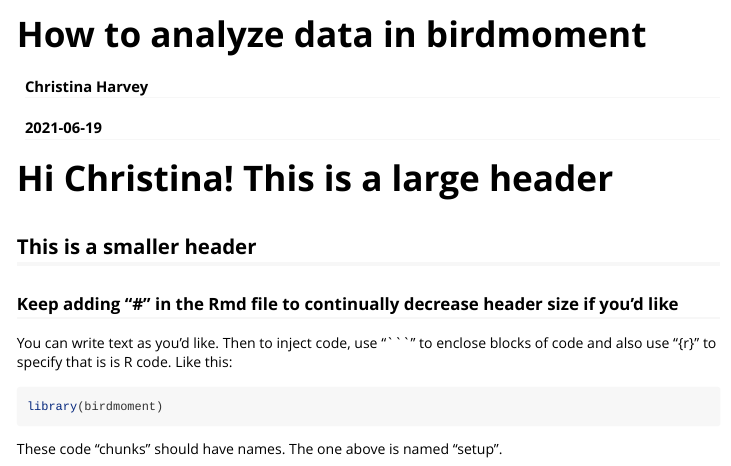
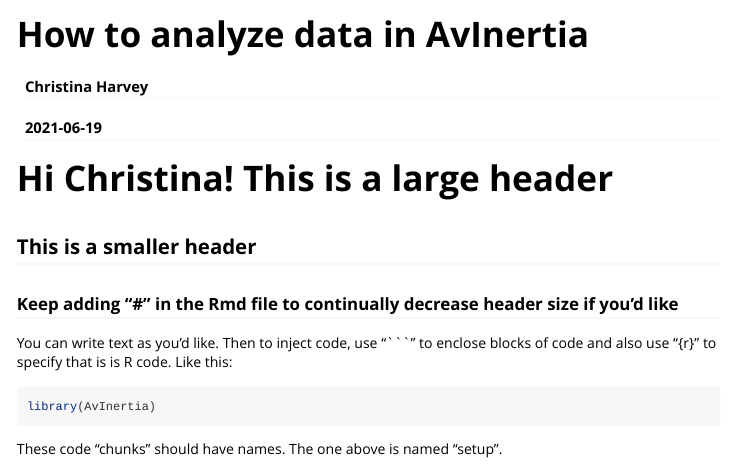
Before and after one commit to charvey23/AvInertia, an R Markdown document (vignettes/how-to-analyze-data.Rmd): the page in a window 1100 px wide, from its top. Rendered offline with R 4.5, knitr and Pandoc, with nearby package versions.

Commit message:
rename package to AvInertia

````diff
--- a/R/anatomicalmassprop.R
+++ b/R/anatomicalmassprop.R
@@ -279,7 +279,7 @@ massprop_skin <- function(m,rho,pts){
 massprop_pm <- function(m,pt){
 
   emtpy_I = matrix(0, nrow = 3, ncol = 3) # 0 tensor for point mass about it's
-  own CG
+  #own CG
 
   mass_prop = list() # pre-define
 
--- a/vignettes/how-to-analyze-data.Rmd
+++ b/vignettes/how-to-analyze-data.Rmd
@@ -1,10 +1,10 @@
 ---
-title: "How to analyze data in birdmoment"
+title: "How to analyze data in AvInertia"
 author: "Christina Harvey"
 date: "`r Sys.Date()`"
 output: rmarkdown::html_vignette
 vignette: >
-  %\VignetteIndexEntry{How to analyze data in birdmoment}
+  %\VignetteIndexEntry{How to analyze data in AvInertia}
   %\VignetteEngine{knitr::rmarkdown}
   %\VignetteEncoding{UTF-8}
 ---
@@ -26,7 +26,7 @@
 blocks of code and also use "{r}" to specify that is is R code. Like this:
 
 ```{r setup}
-library(birdmoment)
+library(AvInertia)
 ```
 
 These code "chunks" should have names. The one above is named "setup".
````
Also changed, not shown: calc_MOIparams.R (+0 -1 lines), process_outputdata.R (+1 -1 lines), run_script.R (+1 -0 lines), transformROM_script.R (+1 -1 lines), 6 other files.
